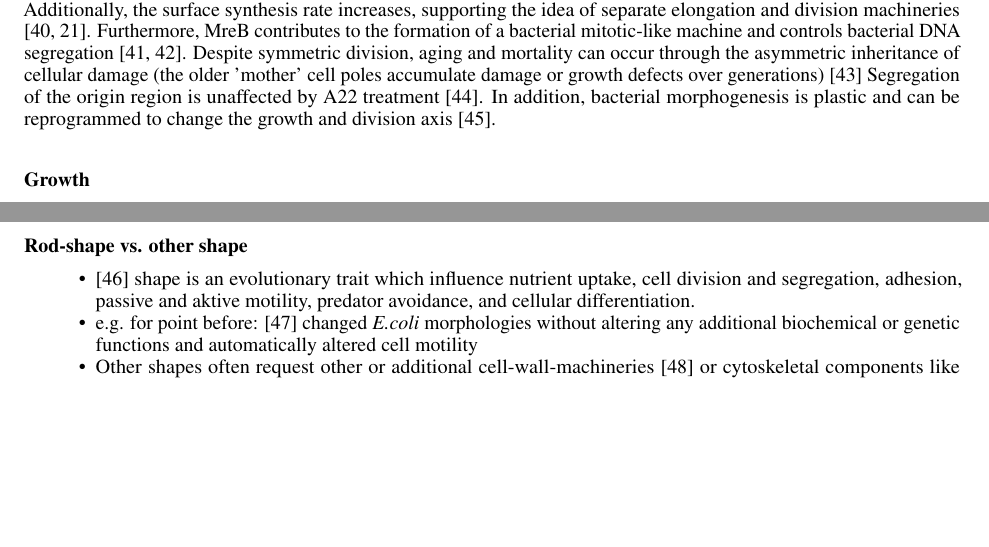
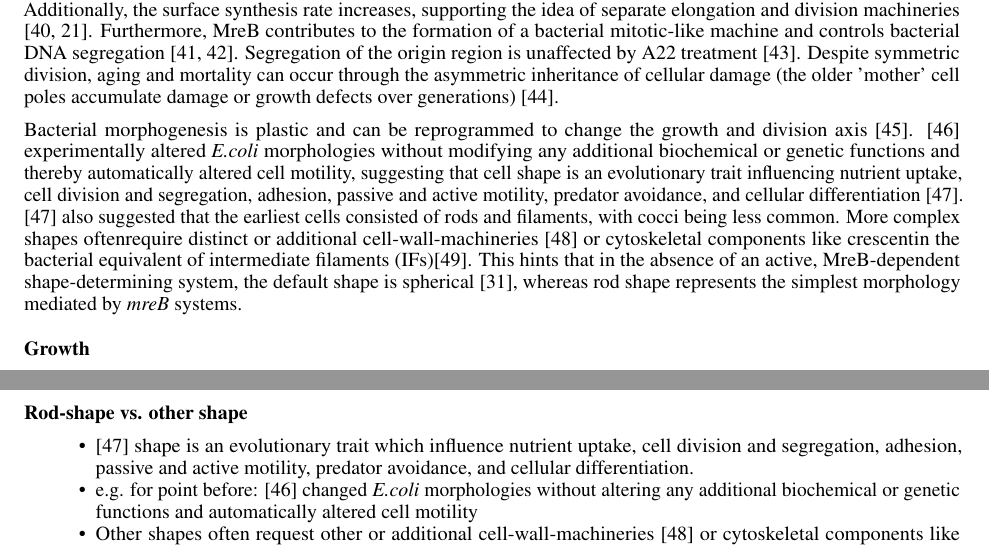
Before and after one commit to jonaspleyer/2025-rod-shaped-bacteria-review, a LaTeX paper (main.tex): two parts of pages 5 and 6 of 26, joined at a grey line, cut so that both start at the same text, the shorter picture padded with empty space. Compiled offline with pdfLaTeX.

Commit message:
cell shape formulation done

```diff
--- a/main.tex
+++ b/main.tex
@@ -248,9 +248,10 @@ Despite growing, the cell has to maintain its shape. Cell shape is balanced by t
 Furthermore, \cite{Jones2001}  showed that MreB regulates cell width, whereas Mbl controls linear axis regulation. MreB filaments move circumferentially around rods of any width; however, filament motion is isotropic in spherical cells, moving in all directions \cite{Garner2021}. Highlighting the fact that the regulation of geometry by the cytoskeleton extends beyond rod-shaped bacteria.
 Finally, a switch in, or de novo, \ac{pg} synthesis is sufficient to regenerate the cell wall and restore a rod-shaped morphology, both in spherical cells \cite{Huan2021} and in L-forms \cite{Kawai2014}.
 
-Cell division is inhibited by two systems: i) the Min system, which prevents division near the cell poles, and ii) nucleoid occlusion, which prevents cell division over nucleoids  \cite{Bramkamp2009, Oliva2004}. When both systems are inactivated, FtsZ assembles to form a central ring (Z-ring), generating the constriction forces required for division. In addition to these two regulatory systems, the division site is favoured by mechanical forces \cite{Li2007, Koch1995, Chatterjee1988}. The ring tension regulates \ac{pg} synthesis \cite{Lan2007}, switching it from dispersed insertion to a concentrated local mode for new synthesis at the cell poles \cite{DenBlaauwen2008}. Additionally, the surface synthesis rate increases, supporting the idea of separate elongation and division machineries  \cite{Woldringh1987, Cooper1991}. Furthermore, MreB contributes to the formation of a bacterial mitotic-like machine and controls bacterial DNA segregation  \cite{Kruse2005, Gitai2005}. Despite symmetric division, aging and mortality can occur through the asymmetric inheritance of cellular damage (the older 'mother' cell poles accumulate damage or growth defects over generations) \cite{Stewart2005}
-Segregation of the origin region is unaffected by \ac{a22} treatment \cite{Karczmarek2007}. In addition, bacterial morphogenesis is plastic and can be reprogrammed to change the growth and division axis \cite{denBlaauwen2018}.
+Cell division is inhibited by two systems: i) the Min system, which prevents division near the cell poles, and ii) nucleoid occlusion, which prevents cell division over nucleoids  \cite{Bramkamp2009, Oliva2004}. When both systems are inactivated, FtsZ assembles to form a central ring (Z-ring), generating the constriction forces required for division. In addition to these two regulatory systems, the division site is favoured by mechanical forces \cite{Li2007, Koch1995, Chatterjee1988}. The ring tension regulates \ac{pg} synthesis \cite{Lan2007}, switching it from dispersed insertion to a concentrated local mode for new synthesis at the cell poles \cite{DenBlaauwen2008}. Additionally, the surface synthesis rate increases, supporting the idea of separate elongation and division machineries  \cite{Woldringh1987, Cooper1991}. Furthermore, MreB contributes to the formation of a bacterial mitotic-like machine and controls bacterial DNA segregation  \cite{Kruse2005, Gitai2005}.
+Segregation of the origin region is unaffected by \ac{a22} treatment \cite{Karczmarek2007}. Despite symmetric division, aging and mortality can occur through the asymmetric inheritance of cellular damage (the older 'mother' cell poles accumulate damage or growth defects over generations) \cite{Stewart2005}.
 
+Bacterial morphogenesis is plastic and can be reprogrammed to change the growth and division axis \cite{denBlaauwen2018}.  \cite{Takeuchi2005} experimentally altered \ac{ecoli} morphologies without modifying any additional biochemical or genetic functions and thereby automatically altered cell motility, suggesting that cell shape is an evolutionary trait influencing nutrient uptake, cell division and segregation, adhesion, passive and active motility, predator avoidance, and cellular differentiation \cite{Young2006}. \cite{Young2006} also suggested that the earliest cells consisted of rods and filaments, with cocci being less common. More complex shapes oftenrequire distinct or additional cell-wall-machineries \cite{Zapun2008} or cytoskeletal components like crescentin the bacterial equivalent of intermediate filaments (IFs)\cite{Ausmees2003}. This hints that in the absence of an active, MreB-dependent shape-determining system, the default shape is spherical \cite{Jones2001}, whereas rod shape represents the simplest morphology mediated by \textit{mreB} systems.
 
 \paragraph{Growth}
 \begin{itemize}
@@ -291,7 +292,7 @@ Segregation of the origin region is unaffected by \ac{a22} treatment \cite{Karcz
 \subsubsection{Rod vs other shape (To Rod or not to Rod?)}
 \paragraph{Rod-shape vs. other shape}
 \begin{itemize}
-    \item \cite{Young2006} shape is an evolutionary trait which influence nutrient uptake, cell division and segregation, adhesion, passive and aktive motility, predator avoidance, and cellular differentiation.
+    \item \cite{Young2006} shape is an evolutionary trait which influence nutrient uptake, cell division and segregation, adhesion, passive and active motility, predator avoidance, and cellular differentiation.
     \item e.g. for point before: \cite{Takeuchi2005} changed \ac{ecoli} morphologies without altering any additional biochemical or genetic functions and automatically altered cell motility
     \item Other shapes often request other or additional cell-wall-machineries \cite{Zapun2008} or cytoskeletal components like crescentin which are bacterial equivalent to intermediate filaments (IFs\cite{Ausmees2003}
     \item to conclude: \cite{Jones2001} "We therefore suggest that a sphere is the default shape taken by cells in the absence of an active, mreB-dependent shape determining system, and that more complex shapes are usually determined in part by \textit{mreB} systems". \cite{Young2006} "It can be argued that the earliest cells consisted of "[...] rods and filaments with cocci being
```
